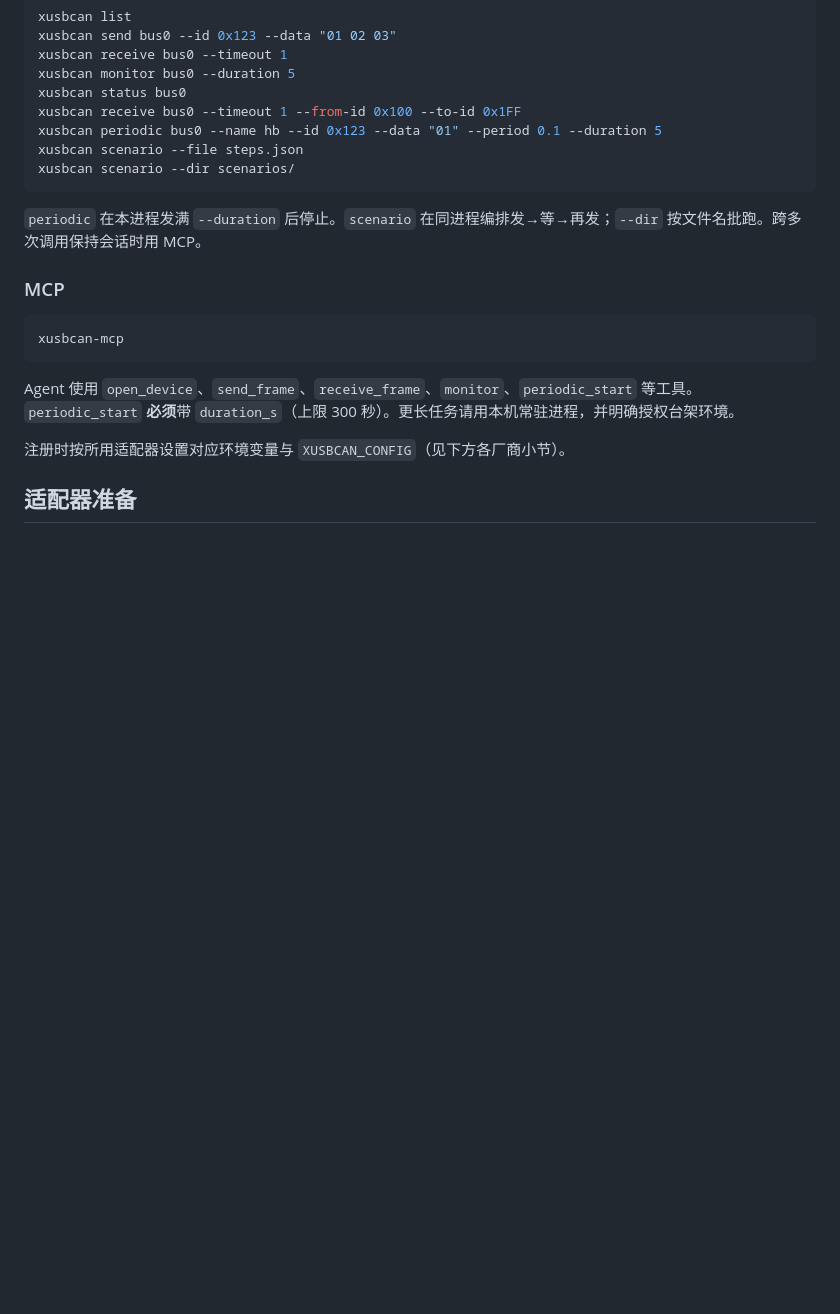
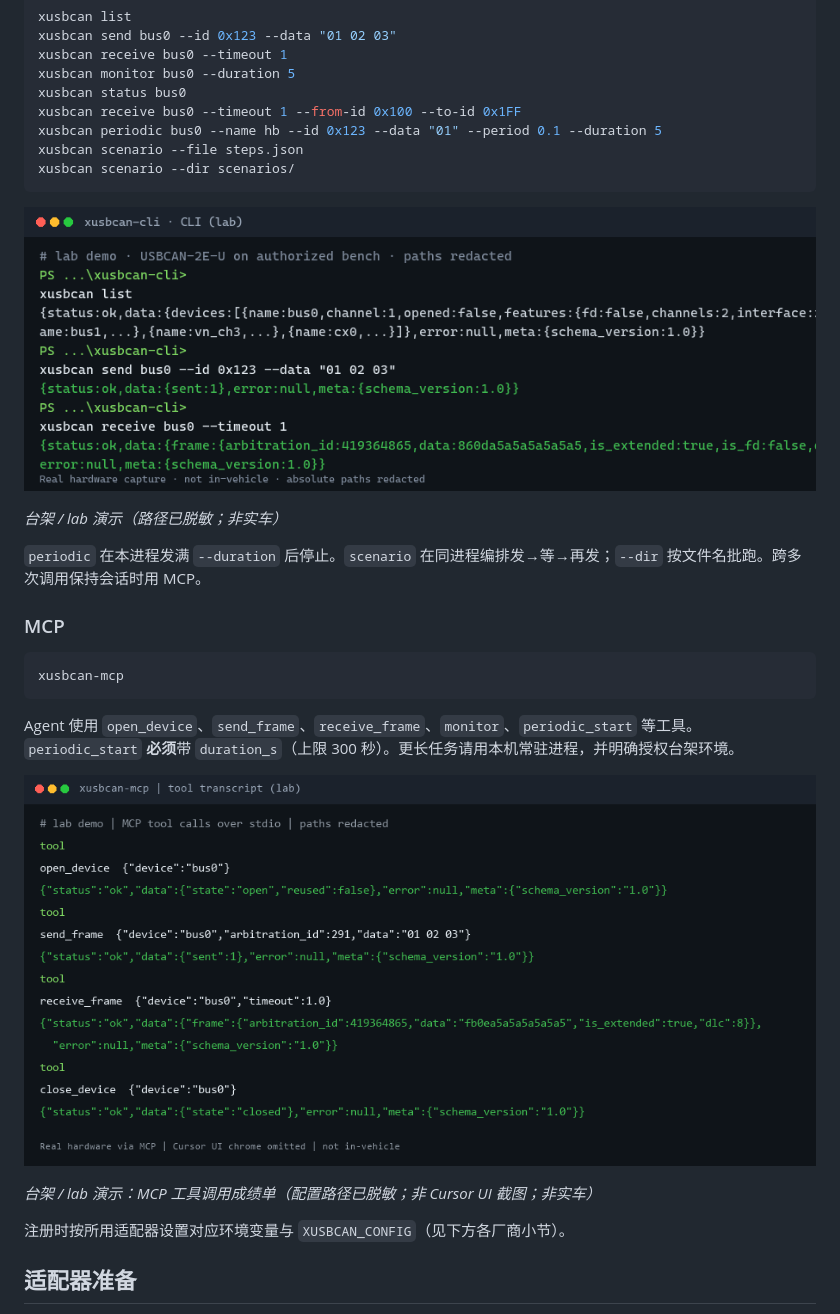
Before and after one commit to Archaofan/xusbcan-cli, a Markdown page: README.md, the part around one of its changes. Drawn GitHub-style; pictures changed too: assets/demo-cli.png (added), assets/demo-mcp.png (added); blank space fills up the shorter version.

````diff
--- a/README.md
+++ b/README.md
@@ -101,6 +105,10 @@ xusbcan scenario --file steps.json
 xusbcan scenario --dir scenarios/
 ```
 
+![CLI lab demo](assets/demo-cli.png)
+
+*台架 / lab 演示（路径已脱敏；非实车）*
+
 `periodic` 在本进程发满 `--duration` 后停止。`scenario` 在同进程编排发→等→再发；`--dir` 按文件名批跑。跨多次调用保持会话时用 MCP。
 
 ### MCP
@@ -110,6 +118,10 @@ xusbcan-mcp
 ```
 
 Agent 使用 `open_device`、`send_frame`、`receive_frame`、`monitor`、`periodic_start` 等工具。`periodic_start` **必须**带 `duration_s`（上限 300 秒）。更长任务请用本机常驻进程，并明确授权台架环境。
+
+![MCP lab demo](assets/demo-mcp.png)
+
+*台架 / lab 演示：MCP 工具调用成绩单（配置路径已脱敏；非 Cursor UI 截图；非实车）*
 
 注册时按所用适配器设置对应环境变量与 `XUSBCAN_CONFIG`（见下方各厂商小节）。
 
````
Also changed, not shown: other parts of README.md (+4 -0 lines), README.en.md (+12 -0 lines), assets/social-preview.png (added), 2 other files.
